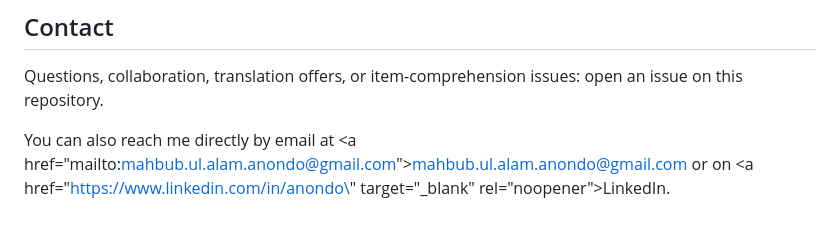
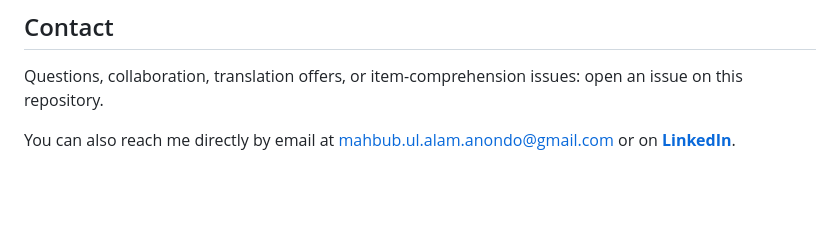
Before and after one commit to anondo1969/pause, a Markdown page: README.md, the part around the change. GitHub-like rendering; blank space fills up the shorter version.

Commit message:
Update contact information formatting in README

```diff
--- a/README.md
+++ b/README.md
@@ -216,4 +216,4 @@ doi={10.48550/arXiv.2407.10777},
 
 Questions, collaboration, translation offers, or item-comprehension issues: open an issue on this repository.
 
-You can also reach me directly by email at <a href=\"mailto:mahbub.ul.alam.anondo@gmail.com\">mahbub.ul.alam.anondo@gmail.com</a> or on <a href=\"https://www.linkedin.com/in/anondo\" target=\"_blank\" rel=\"noopener\">LinkedIn</a>.
+You can also reach me directly by email at mahbub.ul.alam.anondo@gmail.com</a> or on **[LinkedIn](https://www.linkedin.com/in/anondo/)**.
```
